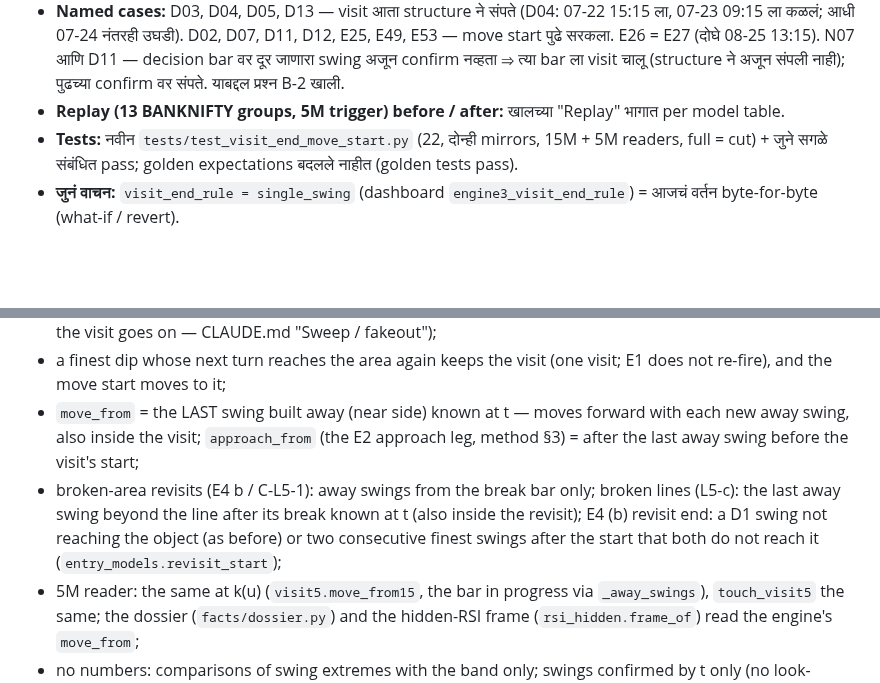
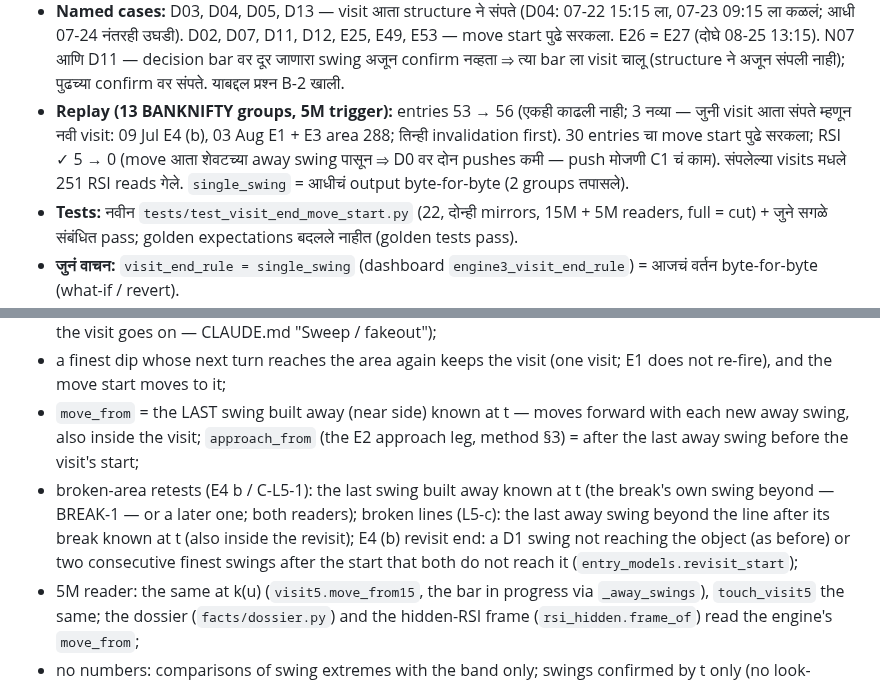
Before and after one commit to abhishekwasu-hue/Trade, a Markdown page: docs/reports/gallery_review_fixes_B.md, 2 parts joined by grey strips. Rendered like a GitHub page; blank space fills up the shorter version.

```diff
--- a/docs/reports/gallery_review_fixes_B.md
+++ b/docs/reports/gallery_review_fixes_B.md
@@ -20,7 +20,10 @@ Not touched: area / line lifecycle (break / sweep), area builder / refined base,
 - **Named cases:** D03, D04, D05, D13 — visit आता structure ने संपते (D04: 07-22 15:15 ला, 07-23 09:15 ला कळलं; आधी 07-24 नंतरही उघडी).
   D02, D07, D11, D12, E25, E49, E53 — move start पुढे सरकला. E26 = E27 (दोघे 08-25 13:15). N07 आणि D11 — decision bar वर दूर जाणारा swing
   अजून confirm नव्हता ⇒ त्या bar ला visit चालू (structure ने अजून संपली नाही); पुढच्या confirm वर संपते. याबद्दल प्रश्न B-2 खाली.
-- **Replay (13 BANKNIFTY groups, 5M trigger) before / after:** खालच्या "Replay" भागात per model table.
+- **Replay (13 BANKNIFTY groups, 5M trigger):** entries 53 → 56 (एकही काढली नाही; 3 नव्या — जुनी visit आता संपते म्हणून नवी visit:
+  09 Jul E4 (b), 03 Aug E1 + E3 area 288; तिन्ही invalidation first). 30 entries चा move start पुढे सरकला; RSI ✓ 5 → 0 (move आता
+  शेवटच्या away swing पासून ⇒ D0 वर दोन pushes कमी — push मोजणी C1 चं काम). संपलेल्या visits मधले 251 RSI reads गेले.
+  `single_swing` = आधीचं output byte-for-byte (2 groups तपासले).
 - **Tests:** नवीन `tests/test_visit_end_move_start.py` (22, दोन्ही mirrors, 15M + 5M readers, full = cut) + जुने सगळे संबंधित pass;
   golden expectations बदलले नाहीत (golden tests pass).
 - **जुनं वाचन:** `visit_end_rule = single_swing` (dashboard `engine3_visit_end_rule`) = आजचं वर्तन byte-for-byte (what-if / revert).
@@ -54,8 +57,9 @@ degree, D0 — the turns the 15M chart shows, the same pivots rsi2 counts as pus
 - a finest dip whose next turn reaches the area again keeps the visit (one visit; E1 does not re-fire), and the move start moves to it;
 - `move_from` = the LAST swing built away (near side) known at t — moves forward with each new away swing, also inside the visit;
   `approach_from` (the E2 approach leg, method §3) = after the last away swing before the visit's start;
-- broken-area revisits (E4 b / C-L5-1): away swings from the break bar only; broken lines (L5-c): the last away swing beyond the line
-  after its break known at t (also inside the revisit); E4 (b) revisit end: a D1 swing not reaching the object (as before) or two
+- broken-area retests (E4 b / C-L5-1): the last swing built away known at t (the break's own swing beyond — BREAK-1 — or a later
+  one; both readers); broken lines (L5-c): the last away swing beyond the line after its break known at t (also inside the revisit);
+  E4 (b) revisit end: a D1 swing not reaching the object (as before) or two
   consecutive finest swings after the start that both do not reach it (`entry_models.revisit_start`);
 - 5M reader: the same at k(u) (`visit5.move_from15`, the bar in progress via `_away_swings`), `touch_visit5` the same; the dossier
   (`facts/dossier.py`) and the hidden-RSI frame (`rsi_hidden.frame_of`) read the engine's `move_from`;
```
Also changed, not shown: other parts of docs/reports/gallery_review_fixes_B.md (+44 -2 lines).
